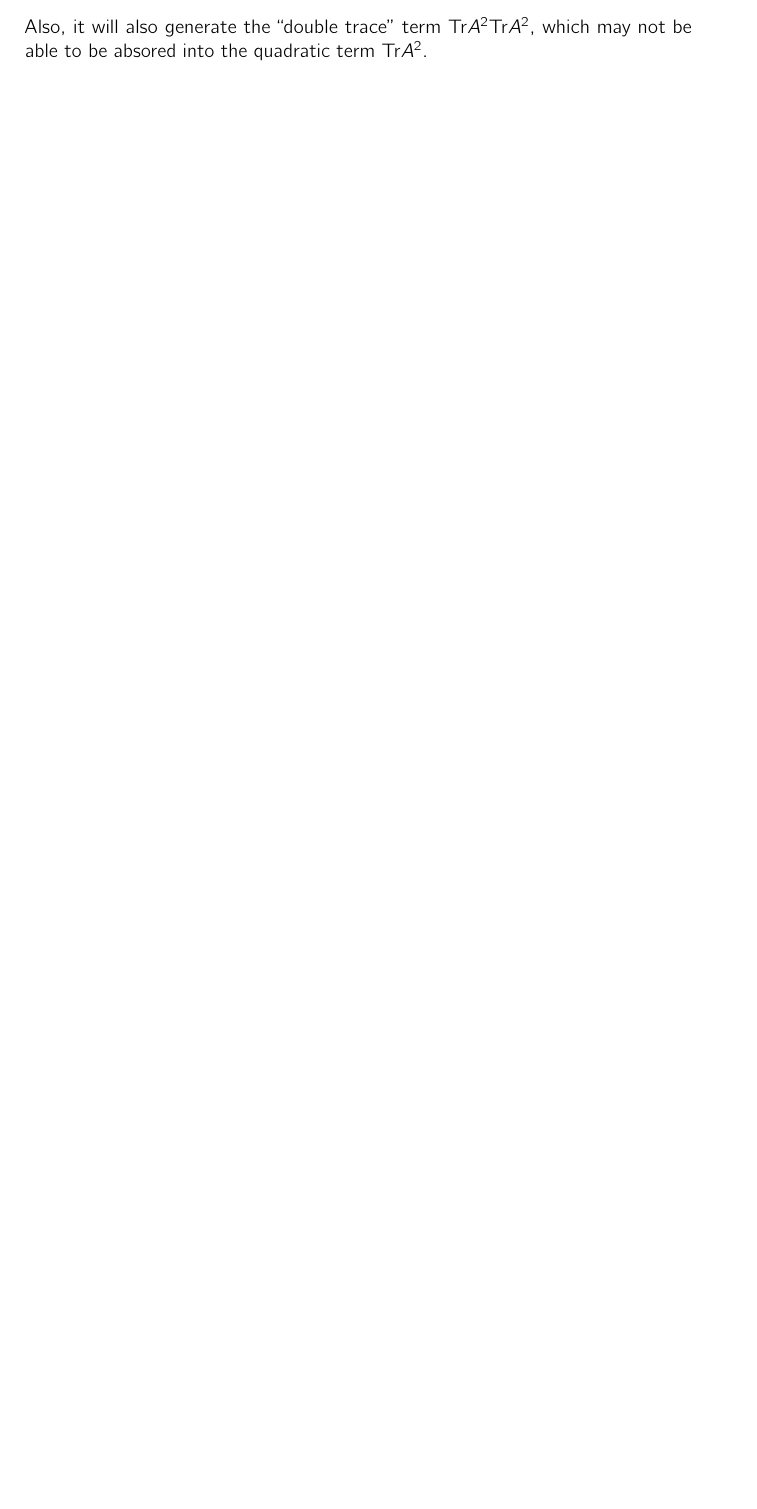
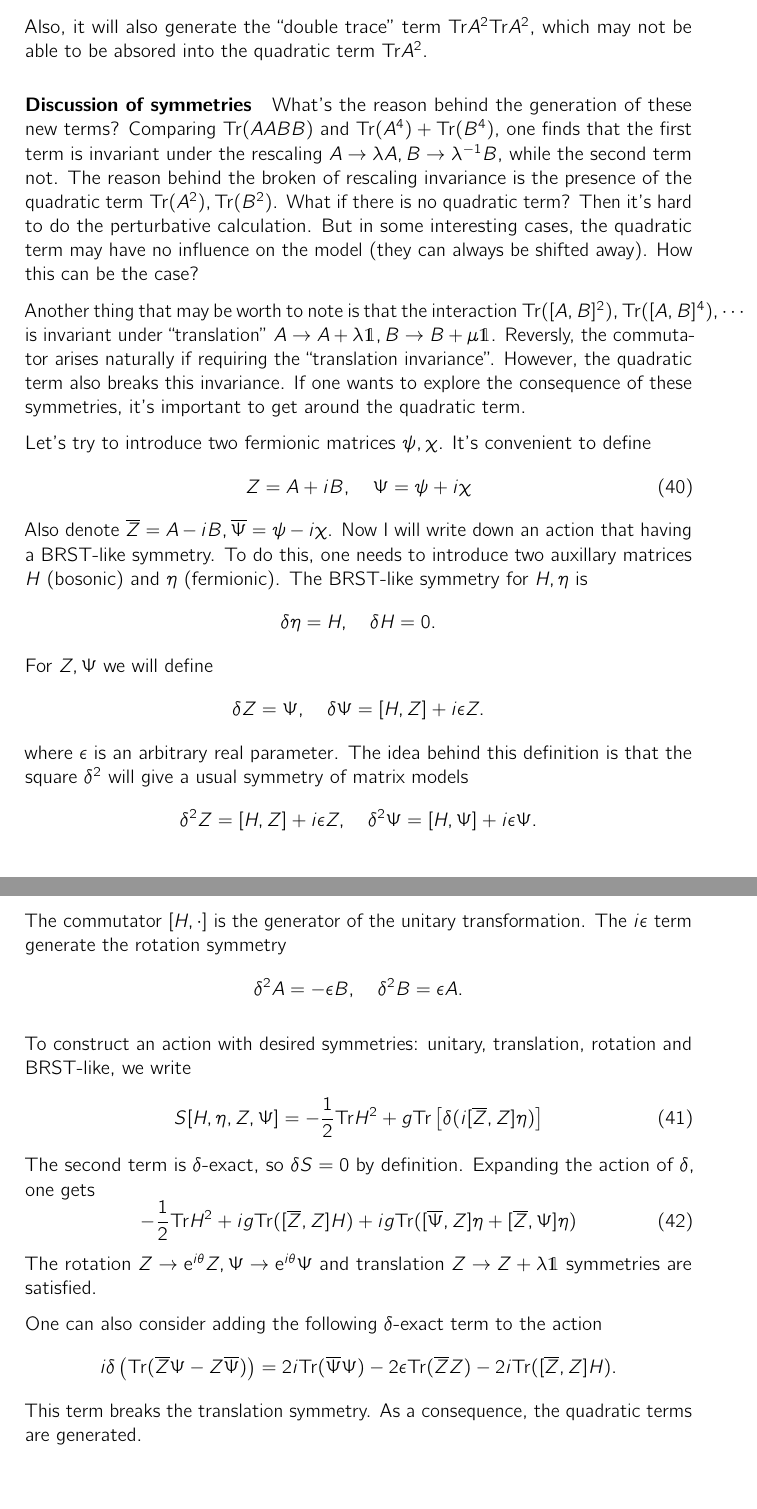
Before and after one commit to Guan-Xiangwen/Master-Thesis, a LaTeX document (notes/master.tex, which reads notes/2024-02-18/note.tex): part of page 16 of 16 before the commit and two parts of pages 16 and 17 of 17 after it, the two joined at a grey line, cut so that both start at the same text, the shorter picture padded with empty space. Compiled offline with pdfLaTeX.

Commit message:
a BRST-structure

```diff
--- a/notes/2024-02-18/note.tex
+++ b/notes/2024-02-18/note.tex
@@ -61,3 +62,64 @@ For example, consider the contraction of the following term
 	\frac{g^4}{4!}(a_1 \beta a_2 \beta^*)(a_1 \beta a_2 \beta^*)(a_1 \beta a_2 \beta^*)(a_1 \beta a_2 \beta^*)
 .\]
 Also, it will also generate the ``double trace'' term $ \mathrm{Tr}A^2 \mathrm{Tr}A^2$, which may not be able to be absored into the quadratic term $\mathrm{Tr}A^2$.
+
+\paragraph{Discussion of symmetries}
+
+What's the reason behind the generation of these new terms?
+Comparing $\mathrm{Tr}(AABB)$ and $\mathrm{Tr}(A^4) + \mathrm{Tr}(B^4)$, one finds that the first term is invariant under the rescaling $A\to\lambda A, B\to \lambda^{-1}B$, while the second term not.
+The reason behind the broken of rescaling invariance is the presence of the quadratic term $\mathrm{Tr}(A^2),\mathrm{Tr}(B^2)$.
+What if there is no quadratic term?
+Then it's hard to do the perturbative calculation.
+But in some interesting cases, the quadratic term may have no influence on the model (they can always be shifted away).
+How this can be the case?
+
+Another thing that may be worth to note is that the interaction $\mathrm{Tr}([A,B]^2),\mathrm{Tr}([A,B]^4),\cdots$ is invariant under ``translation'' $A\to A + \lambda \mathds{1},B\to B + \mu \mathds{1}$.
+Reversly, the commutator arises naturally if requiring the ``translation invariance''.
+However, the quadratic term also breaks this invariance.
+If one wants to explore the consequence of these symmetries,
+it's important to get around the quadratic term.
+
+Let's try to introduce two fermionic matrices $\psi,\chi$.
+It's convenient to define
+\begin{equation}
+	Z = A + i B,\quad \Psi = \psi + i\chi
+\end{equation}
+Also denote $ \overline{Z} = A - iB,\overline{\Psi} = \psi - i\chi$.
+Now I will write down an action that having a BRST-like symmetry.
+To do this, one needs to introduce two auxillary matrices $H$ (bosonic) and $\eta$ (fermionic).
+The BRST-like symmetry for $H,\eta$ is
+\[
+\delta \eta = H,\quad \delta H = 0
+.\]
+For $Z,\Psi$ we will define
+\[
+	\delta Z = \Psi,\quad \delta\Psi = [H,Z] + i\epsilon Z
+.\]
+where $\epsilon$ is an arbitrary real parameter.
+The idea behind this definition is that the square $\delta^2$ will give a usual symmetry of matrix models
+\[
+	\delta^2 Z = [H,Z] + i\epsilon Z,\quad \delta^2\Psi = [H,\Psi]+ i\epsilon \Psi
+.\]
+The commutator $[H,\cdot]$ is the generator of the unitary transformation.
+The $i\epsilon$ term generate the rotation symmetry
+\[
+	\delta^2 A = -\epsilon B,\quad \delta^2 B = \epsilon A
+.\]
+
+To construct an action with desired symmetries: unitary, translation, rotation and BRST-like, we write
+\begin{equation}
+	S[H,\eta,Z,\Psi] = - \frac{1}{2} \mathrm{Tr} H^2 + g\mathrm{Tr}\left[\delta (i [\overline{Z},Z]\eta)\right]
+\end{equation}
+The second term is $\delta$-exact, so $\delta S = 0$ by definition.
+Expanding the action of $\delta$, one gets
+\begin{equation}
+	- \frac{1}{2} \mathrm{Tr} H^2 + i g \mathrm{Tr} ([\overline{Z},Z]H) + i g \mathrm{Tr} ([\overline{\Psi},Z]\eta + [\overline{Z},\Psi]\eta)
+\end{equation}
+The rotation $Z\to \mathrm{e}^{i\theta}Z,\Psi \to \mathrm{e}^{i\theta}\Psi$ and translation $Z\to Z + \lambda \mathds{1}$ symmetries are satisfied.
+
+One can also consider adding the following $\delta$-exact term to the action
+\[
+	i\delta \left(\mathrm{Tr}(\overline{Z}\Psi - Z \overline{\Psi})\right) = 2 i \mathrm{Tr}(\overline{\Psi}\Psi) -2\epsilon \mathrm{Tr}(\overline{Z}Z) - 2i \mathrm{Tr}([\overline{Z},Z]H)
+.\]
+This term breaks the translation symmetry.
+As a consequence, the quadratic terms are generated.
```
Also changed, not shown: notes/master.pdf, notes/2024-02-18/note.tex (3 more changed lines), 5 other files.
